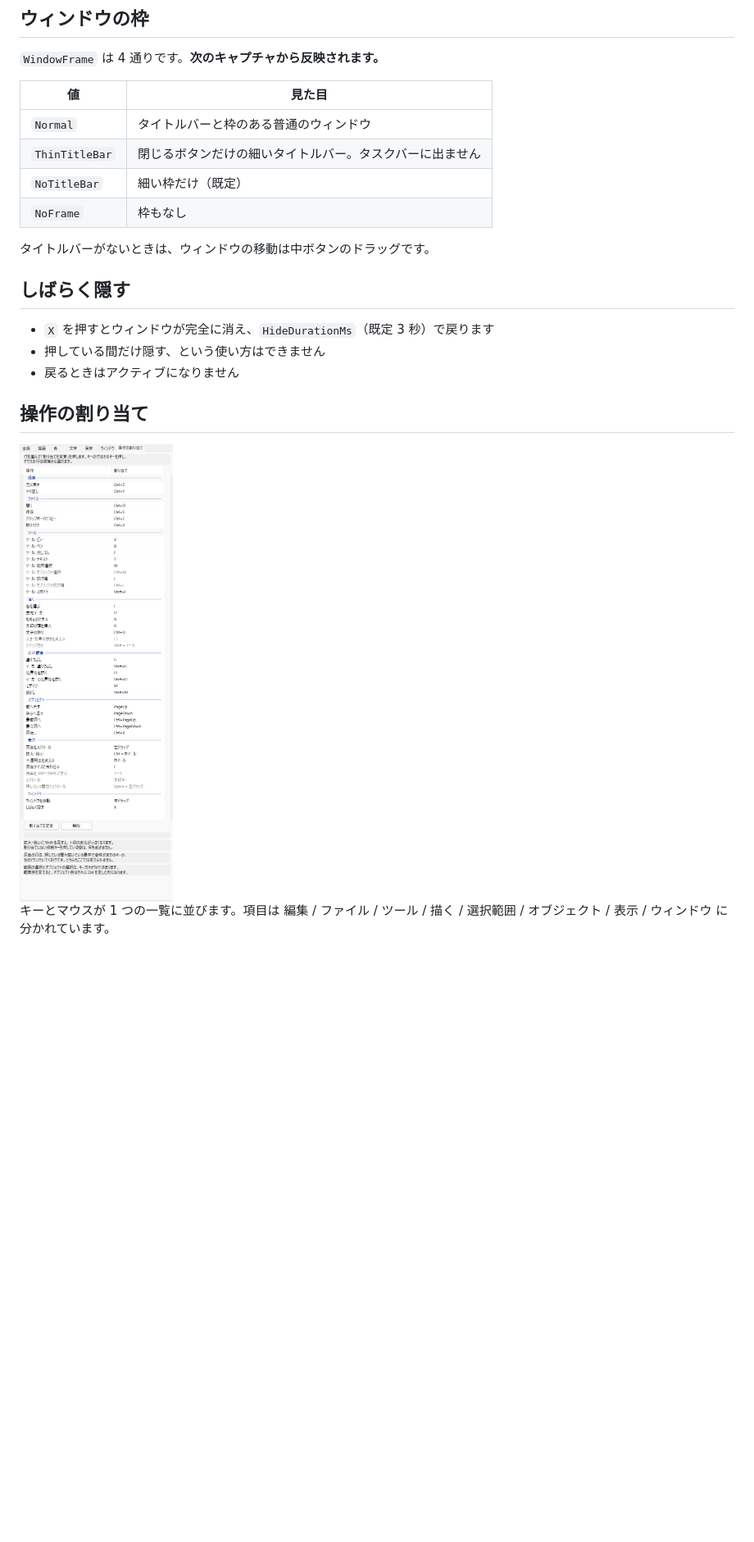
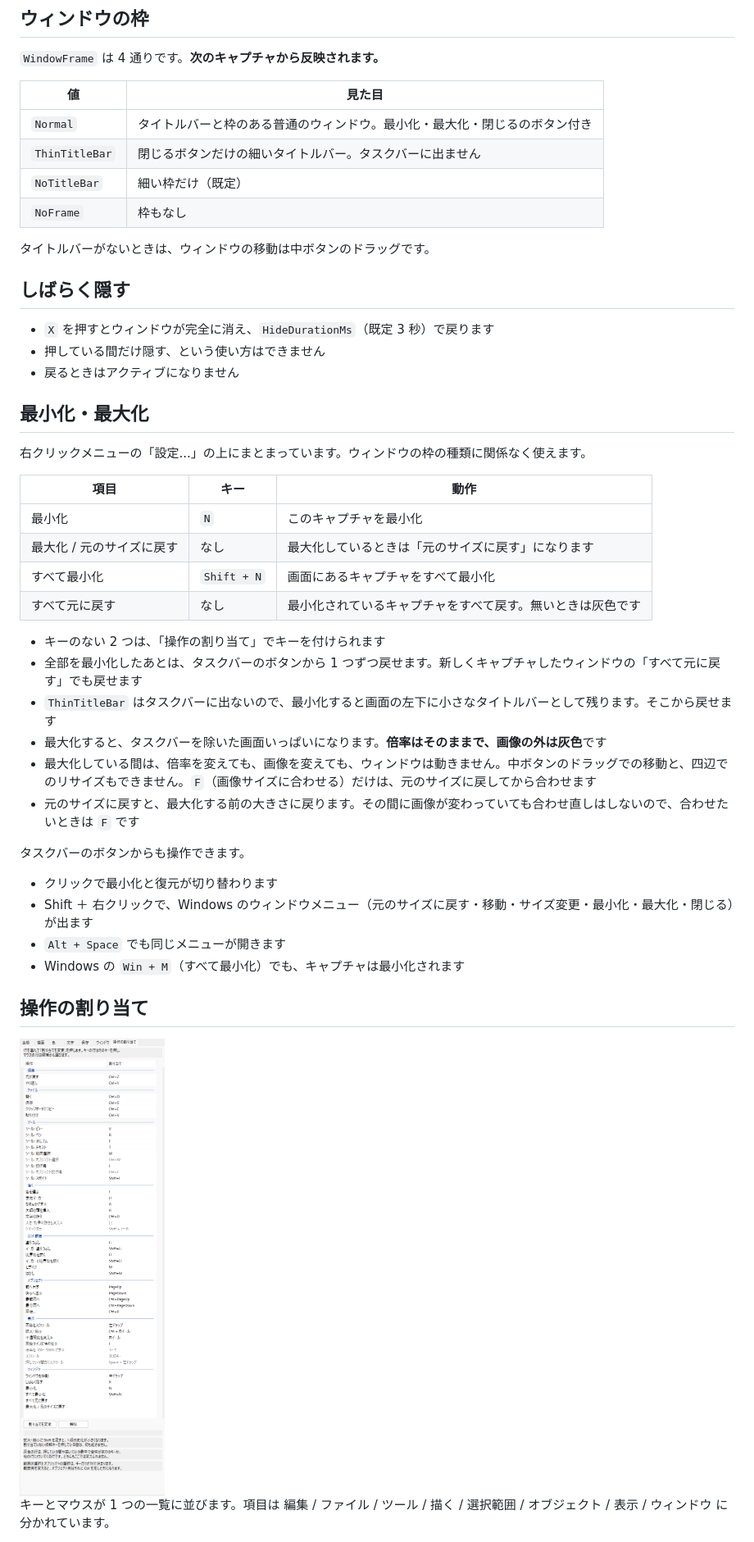
Before and after one commit to a2d4f3s1/CapturaClipA2, a Markdown page: docs/manual.md, the part around one of its changes. Shown at 82% size. GitHub-like rendering; pictures changed too: docs/CCA2_Setting_07_hotkey.png; blank space fills up the shorter version.

```diff
--- a/docs/manual.md
+++ b/docs/manual.md
@@ -378,7 +380,7 @@
 
 | 値 | 見た目 |
 |---|---|
-| `Normal` | タイトルバーと枠のある普通のウィンドウ |
+| `Normal` | タイトルバーと枠のある普通のウィンドウ。最小化・最大化・閉じるのボタン付き |
 | `ThinTitleBar` | 閉じるボタンだけの細いタイトルバー。タスクバーに出ません |
 | `NoTitleBar` | 細い枠だけ（既定） |
 | `NoFrame` | 枠もなし |
@@ -390,6 +392,31 @@
 - `X` を押すとウィンドウが完全に消え、`HideDurationMs`（既定 3 秒）で戻ります
 - 押している間だけ隠す、という使い方はできません
 - 戻るときはアクティブになりません
+
+## 最小化・最大化
+
+右クリックメニューの「設定...」の上にまとまっています。ウィンドウの枠の種類に関係なく使えます。
+
+| 項目 | キー | 動作 |
+|---|---|---|
+| 最小化 | `N` | このキャプチャを最小化 |
+| 最大化 / 元のサイズに戻す | なし | 最大化しているときは「元のサイズに戻す」になります |
+| すべて最小化 | `Shift + N` | 画面にあるキャプチャをすべて最小化 |
+| すべて元に戻す | なし | 最小化されているキャプチャをすべて戻す。無いときは灰色です |
+
+- キーのない 2 つは、「操作の割り当て」でキーを付けられます
+- 全部を最小化したあとは、タスクバーのボタンから 1 つずつ戻せます。新しくキャプチャしたウィンドウの「すべて元に戻す」でも戻せます
+- `ThinTitleBar` はタスクバーに出ないので、最小化すると画面の左下に小さなタイトルバーとして残ります。そこから戻せます
+- 最大化すると、タスクバーを除いた画面いっぱいになります。**倍率はそのままで、画像の外は灰色**です
+- 最大化している間は、倍率を変えても、画像を変えても、ウィンドウは動きません。中ボタンのドラッグでの移動と、四辺でのリサイズもできません。`F`（画像サイズに合わせる）だけは、元のサイズに戻してから合わせます
+- 元のサイズに戻すと、最大化する前の大きさに戻ります。その間に画像が変わっていても合わせ直しはしないので、合わせたいときは `F` です
+
+タスクバーのボタンからも操作できます。
+
+- クリックで最小化と復元が切り替わります
+- Shift ＋ 右クリックで、Windows のウィンドウメニュー（元のサイズに戻す・移動・サイズ変更・最小化・最大化・閉じる）が出ます
+- `Alt + Space` でも同じメニューが開きます
+- Windows の `Win + M`（すべて最小化）でも、キャプチャは最小化されます
 
 ## 操作の割り当て
 
```
Also changed, not shown: other parts of docs/manual.md (+3 -1 lines), CHANGELOG.md (+14 -0 lines), README.md (+1 -1 lines), docs/CCA2_RMB_Menu_01_main.png, 5 other files.
